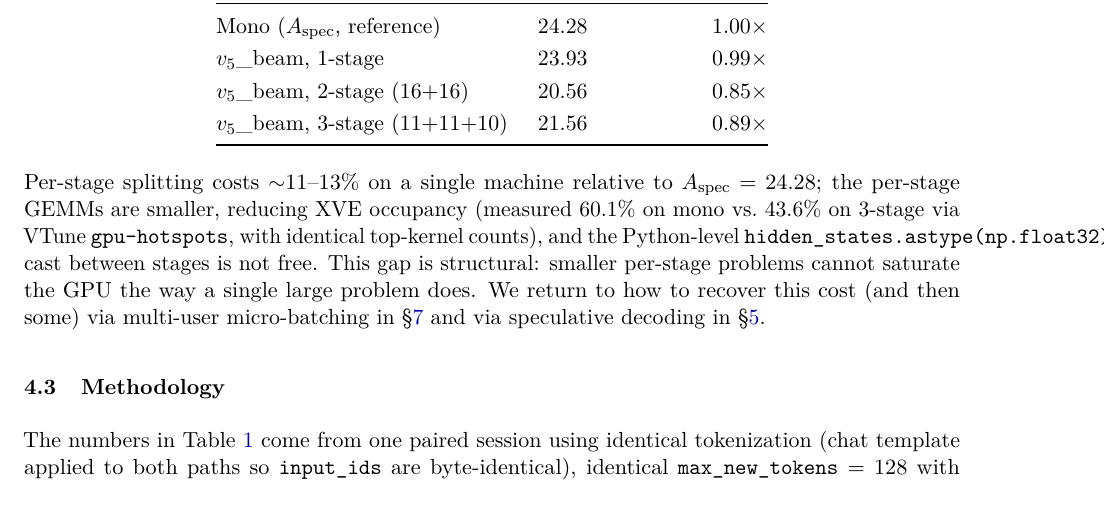
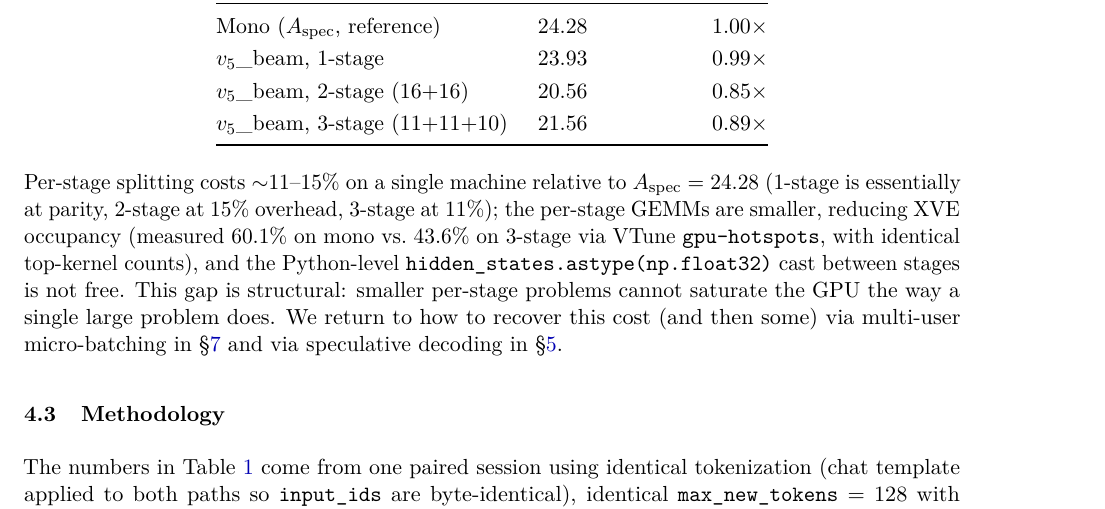
Before and after one commit to labscommunity/pipeline-sharded-inference-paper, a LaTeX paper (main.tex): part of page 6 of 24, cut so that both start at the same text. Compiled offline with pdfLaTeX.

Commit message:
Fix per-stage splitting cost range to reflect measured 11-15% gap

```diff
--- a/main.tex
+++ b/main.tex
@@ -158,7 +158,7 @@ $v_5$\_beam, 3-stage (11+11+10)  & 21.56 & 0.89$\times$ \\
 \end{tabular}
 \end{table}
 
-Per-stage splitting costs $\sim$11--13\% on a single machine relative to $A_{\text{spec}}=24.28$; the per-stage GEMMs are smaller, reducing XVE occupancy (measured $60.1\%$ on mono vs.\ $43.6\%$ on 3-stage via VTune \texttt{gpu-hotspots}, with identical top-kernel counts), and the Python-level \texttt{hidden\_states.astype(np.float32)} cast between stages is not free. This gap is structural: smaller per-stage problems cannot saturate the GPU the way a single large problem does. We return to how to recover this cost (and then some) via multi-user micro-batching in~\S\ref{sec:microbatch} and via speculative decoding in~\S\ref{sec:spec}.
+Per-stage splitting costs ${\sim}11$--$15\%$ on a single machine relative to $A_{\text{spec}}=24.28$ (1-stage is essentially at parity, 2-stage at $15\%$ overhead, 3-stage at $11\%$); the per-stage GEMMs are smaller, reducing XVE occupancy (measured $60.1\%$ on mono vs.\ $43.6\%$ on 3-stage via VTune \texttt{gpu-hotspots}, with identical top-kernel counts), and the Python-level \texttt{hidden\_states.astype(np.float32)} cast between stages is not free. This gap is structural: smaller per-stage problems cannot saturate the GPU the way a single large problem does. We return to how to recover this cost (and then some) via multi-user micro-batching in~\S\ref{sec:microbatch} and via speculative decoding in~\S\ref{sec:spec}.
 
 \subsection{Methodology}
 
```
